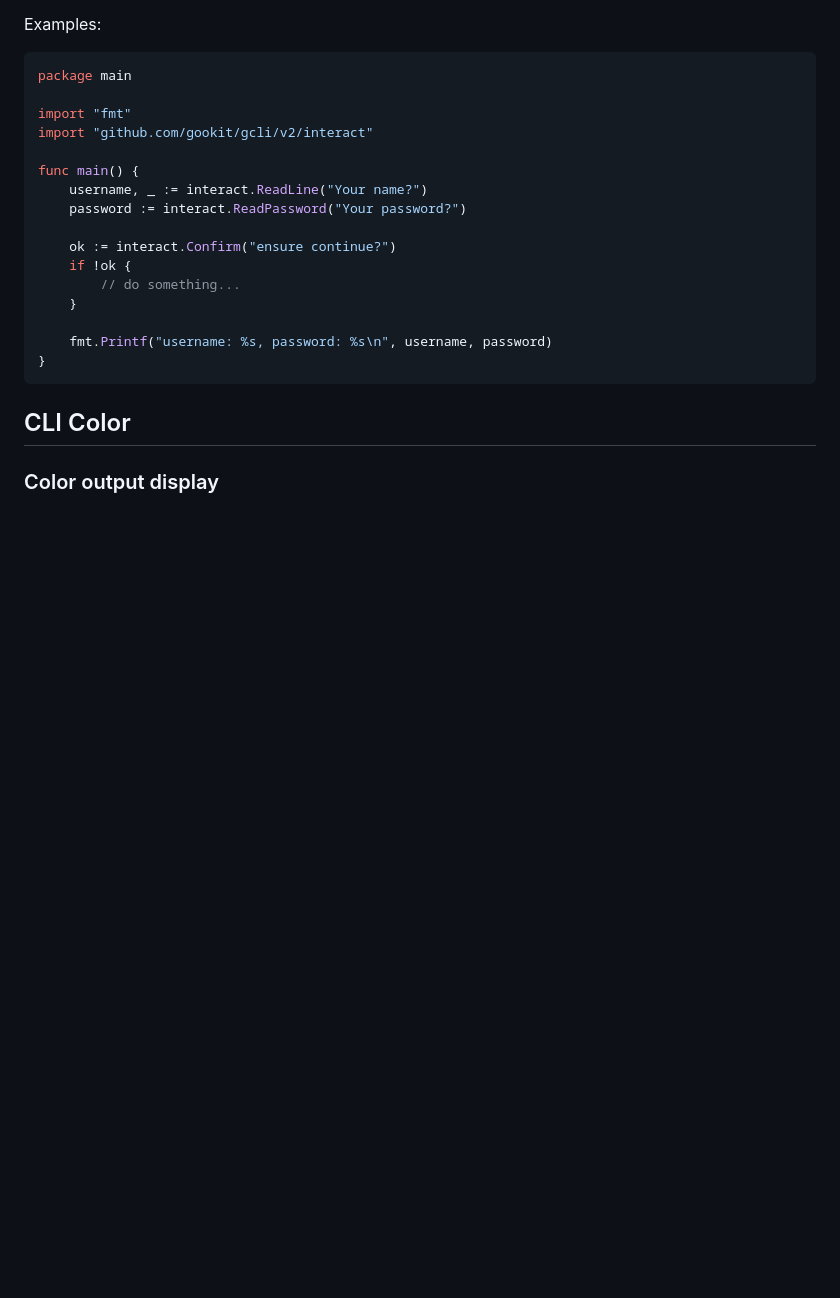
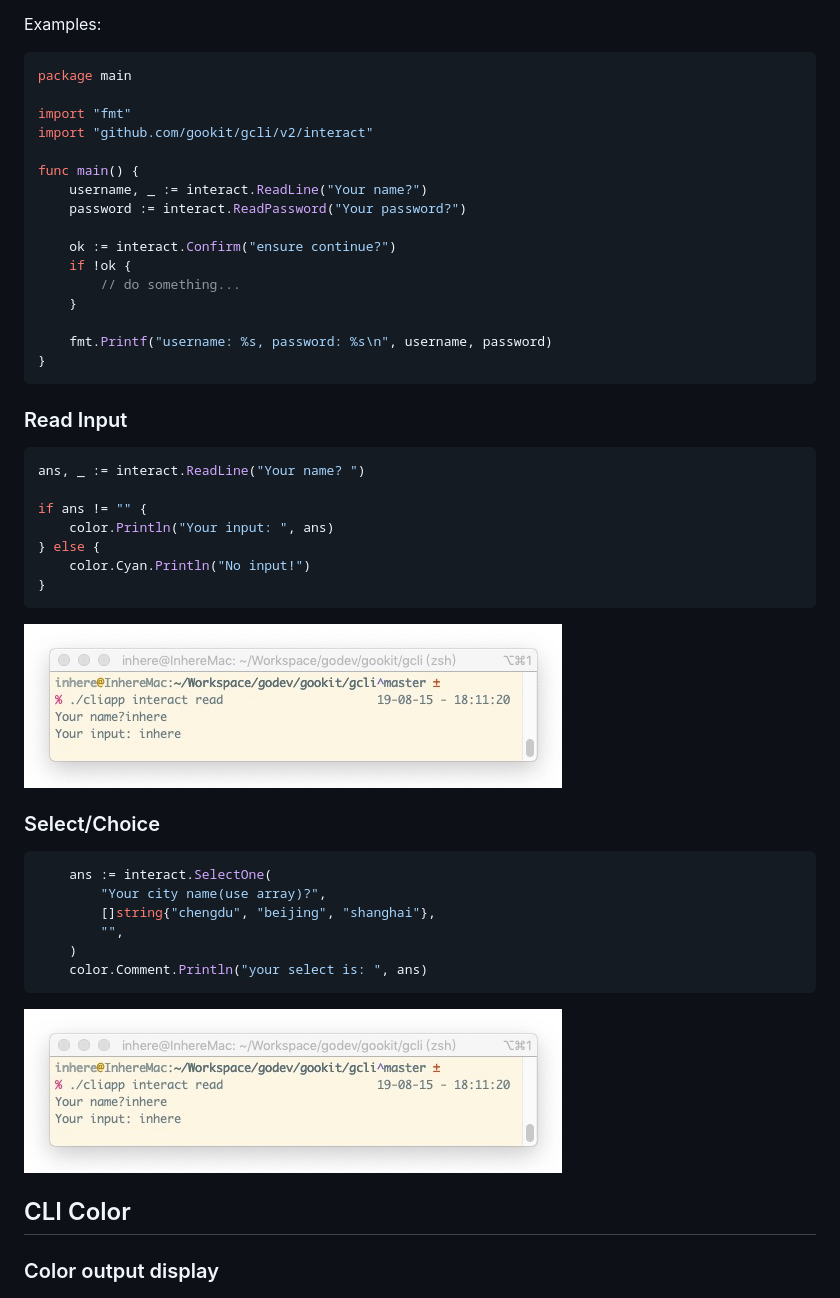
Before and after one commit to gookit/gcli, a Markdown page: README.md, the part around the change. Drawn GitHub-style; pictures changed too: _examples/images/interact/read.jpg (added); blank space fills up the shorter version.

Commit message:
add more preview images

````diff
--- a/README.md
+++ b/README.md
@@ -384,6 +384,34 @@ func main() {
 }
 ```
 
+### Read Input
+
+```go
+ans, _ := interact.ReadLine("Your name? ")
+
+if ans != "" {
+    color.Println("Your input: ", ans)
+} else {
+    color.Cyan.Println("No input!")
+}
+```
+
+![read-input](_examples/images/interact/read.jpg)
+
+### Select/Choice
+
+```go
+	ans := interact.SelectOne(
+		"Your city name(use array)?",
+		[]string{"chengdu", "beijing", "shanghai"},
+		"",
+	)
+	color.Comment.Println("your select is: ", ans)
+```
+
+![read-input](_examples/images/interact/read.jpg)
+
+
 ## CLI Color
 
 ### Color output display
````
Also changed, not shown: _examples/images/interact/confirm.jpg (added), _examples/images/interact/m-select.jpg (added), _examples/images/interact/passwd.jpg (added), _examples/images/interact/select.jpg (added), 5 other files.
